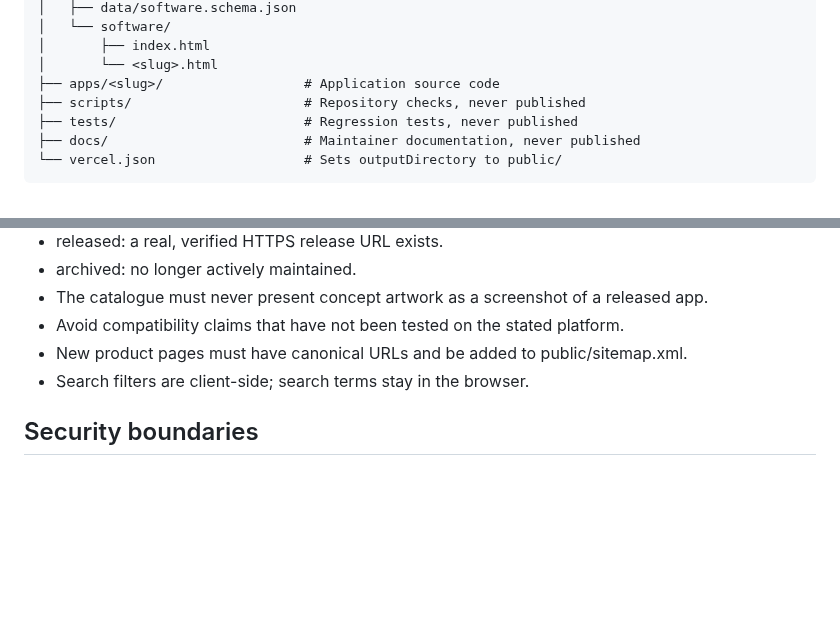
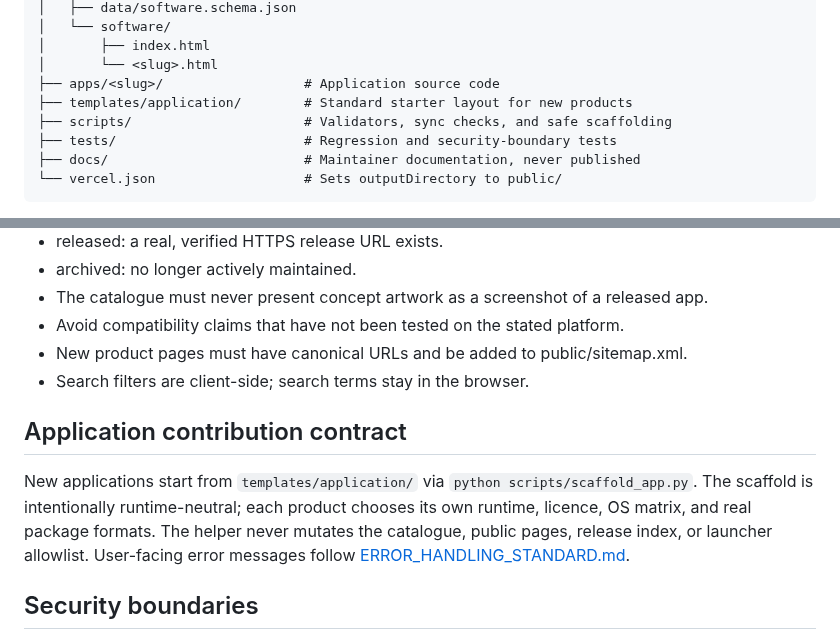
Before and after one commit to M-TamDre07/Linux-Software-Lab, a Markdown page: docs/ARCHITECTURE.md, 2 parts joined by grey strips. Drawn GitHub-style; blank space fills up the shorter version.

Commit message:
Document template-driven app foundation and error handling

```diff
--- a/docs/ARCHITECTURE.md
+++ b/docs/ARCHITECTURE.md
@@ -17,8 +17,9 @@ repository/
 │       ├── index.html
 │       └── <slug>.html
 ├── apps/<slug>/                  # Application source code
-├── scripts/                      # Repository checks, never published
-├── tests/                        # Regression tests, never published
+├── templates/application/        # Standard starter layout for new products
+├── scripts/                      # Validators, sync checks, and safe scaffolding
+├── tests/                        # Regression and security-boundary tests
 ├── docs/                         # Maintainer documentation, never published
 └── vercel.json                   # Sets outputDirectory to public/
 ~~~
@@ -51,6 +52,10 @@ The Supabase mirror is limited to public catalogue metadata. Do not expand it in
 - New product pages must have canonical URLs and be added to public/sitemap.xml.
 - Search filters are client-side; search terms stay in the browser.
 
+## Application contribution contract
+
+New applications start from `templates/application/` via `python scripts/scaffold_app.py`. The scaffold is intentionally runtime-neutral; each product chooses its own runtime, licence, OS matrix, and real package formats. The helper never mutates the catalogue, public pages, release index, or launcher allowlist. User-facing error messages follow [ERROR_HANDLING_STANDARD.md](ERROR_HANDLING_STANDARD.md).
+
 ## Security boundaries
 
 - Only public/ is sent to Vercel as static output.
```
